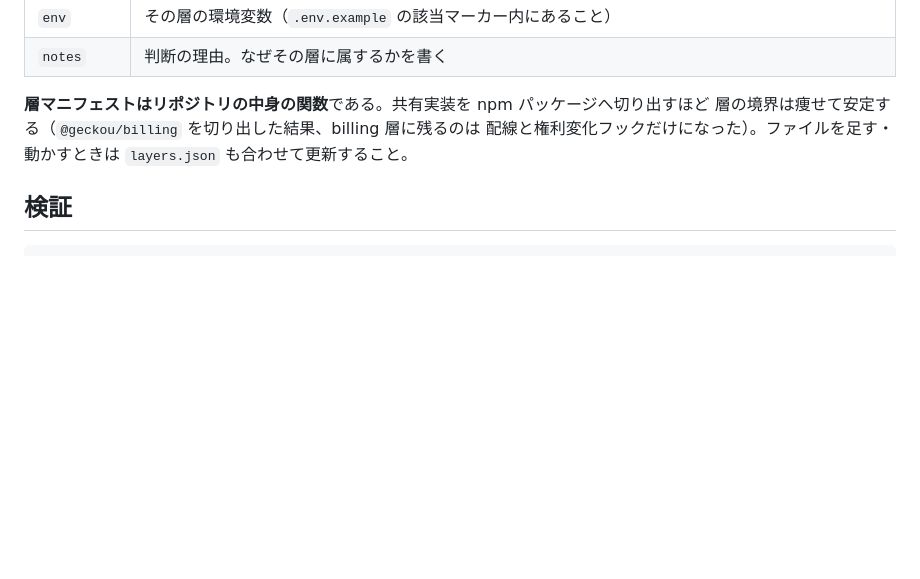
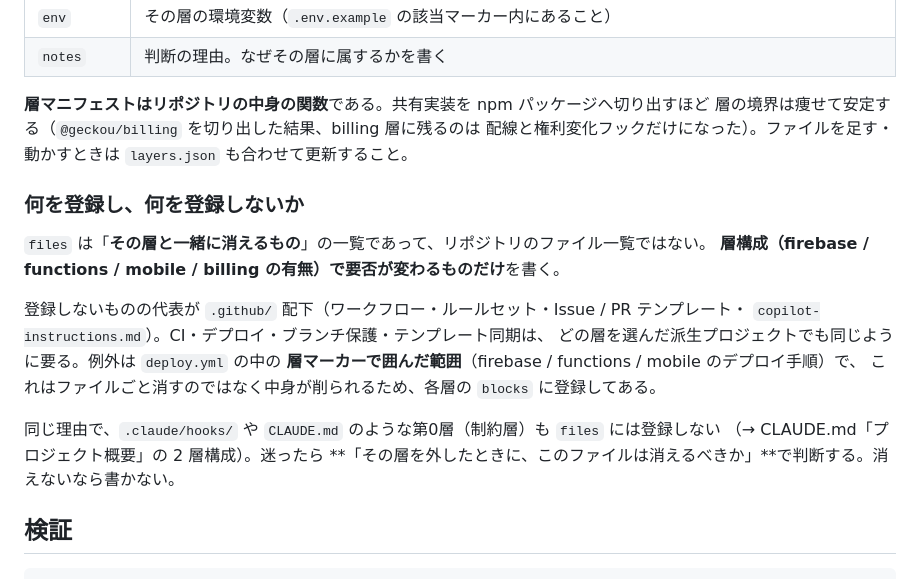
Before and after one commit to geckou/project-starter, a Markdown page: .claude/docs/layers.md, the part around the change. GitHub-like rendering; blank space fills up the shorter version.

````diff
--- a/.claude/docs/layers.md
+++ b/.claude/docs/layers.md
@@ -132,6 +132,21 @@ import { AuthProvider } from '@/components/auth/AuthProvider'
 層の境界は痩せて安定する（`@geckou/billing` を切り出した結果、billing 層に残るのは
 配線と権利変化フックだけになった）。ファイルを足す・動かすときは `layers.json` も合わせて更新すること。
 
+### 何を登録し、何を登録しないか
+
+`files` は「**その層と一緒に消えるもの**」の一覧であって、リポジトリのファイル一覧ではない。
+**層構成（firebase / functions / mobile / billing の有無）で要否が変わるものだけ**を書く。
+
+登録しないものの代表が `.github/` 配下（ワークフロー・ルールセット・Issue / PR テンプレート・
+`copilot-instructions.md`）。CI・デプロイ・ブランチ保護・テンプレート同期は、
+どの層を選んだ派生プロジェクトでも同じように要る。例外は `deploy.yml` の中の
+**層マーカーで囲んだ範囲**（firebase / functions / mobile のデプロイ手順）で、
+これはファイルごと消すのではなく中身が削られるため、各層の `blocks` に登録してある。
+
+同じ理由で、`.claude/hooks/` や `CLAUDE.md` のような第0層（制約層）も `files` には登録しない
+（→ CLAUDE.md「プロジェクト概要」の 2 層構成）。迷ったら
+**「その層を外したときに、このファイルは消えるべきか」**で判断する。消えないなら書かない。
+
 ## 検証
 
 ```bash
````
Also changed, not shown: .claude/docs/questions.md (+16 -26 lines).
